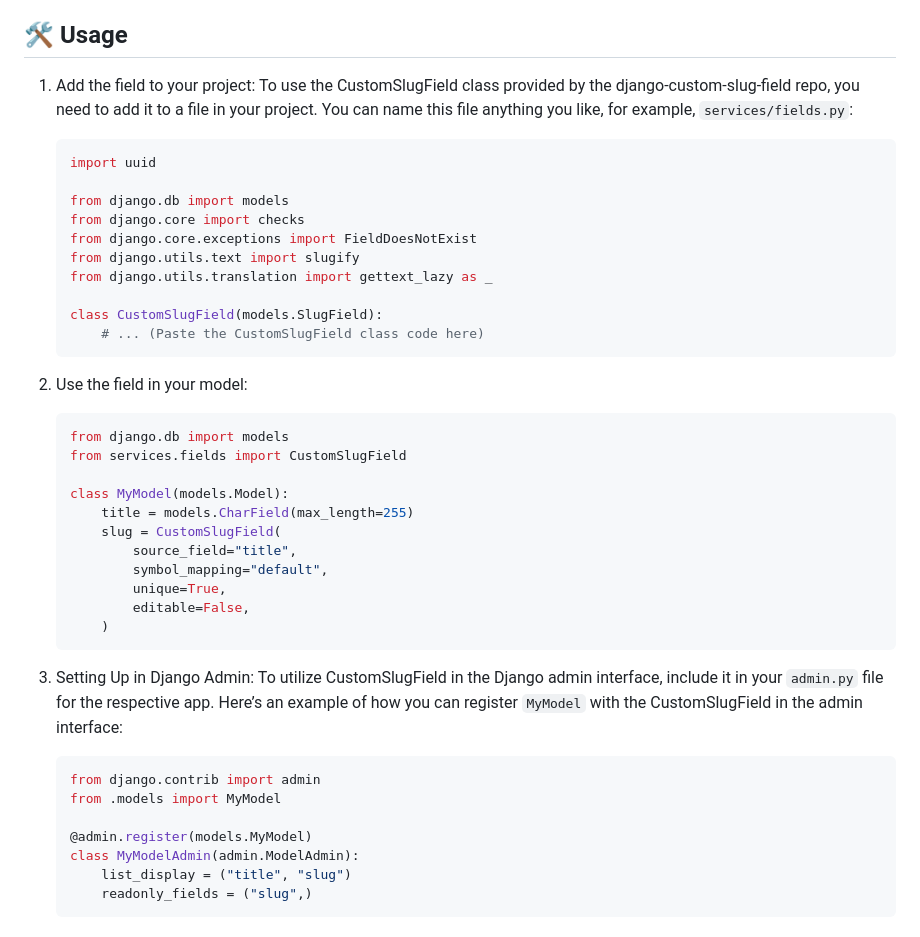
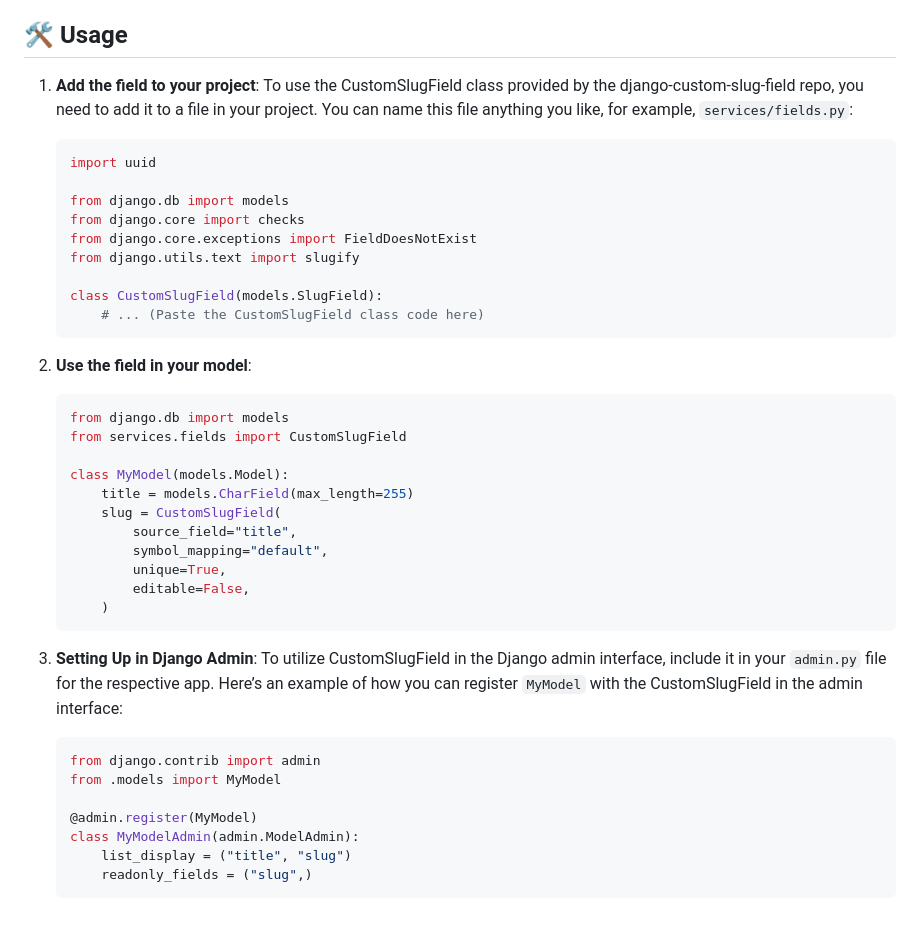
Before and after one commit to Jeihunn/django-custom-slugfield, a Markdown page: README.md, the part around the change. Rendered like a GitHub page.

````diff
--- a/README.md
+++ b/README.md
@@ -14,7 +14,7 @@ By integrating CustomSlugField, you can enhance the usability and SEO performanc
 
 ## 🛠️ Usage
 
-1. Add the field to your project:
+1. **Add the field to your project**:
     To use the CustomSlugField class provided by the django-custom-slug-field repo, you need to add it to a file in your project. You can name this file anything you like, for example, `services/fields.py`:
 
     ```python
@@ -24,13 +24,12 @@ By integrating CustomSlugField, you can enhance the usability and SEO performanc
     from django.core import checks
     from django.core.exceptions import FieldDoesNotExist
     from django.utils.text import slugify
-    from django.utils.translation import gettext_lazy as _
 
     class CustomSlugField(models.SlugField):
         # ... (Paste the CustomSlugField class code here)
     ```
 
-2. Use the field in your model:
+2. **Use the field in your model**:
 
     ```python
     from django.db import models
@@ -46,14 +45,14 @@ By integrating CustomSlugField, you can enhance the usability and SEO performanc
         )
     ```
 
-3. Setting Up in Django Admin:
+3. **Setting Up in Django Admin**:
     To utilize CustomSlugField in the Django admin interface, include it in your `admin.py` file for the respective app. Here’s an example of how you can register `MyModel` with the CustomSlugField in the admin interface:
 
     ```python
     from django.contrib import admin
     from .models import MyModel
 
-    @admin.register(models.MyModel)
+    @admin.register(MyModel)
     class MyModelAdmin(admin.ModelAdmin):
         list_display = ("title", "slug")
         readonly_fields = ("slug",)
````
